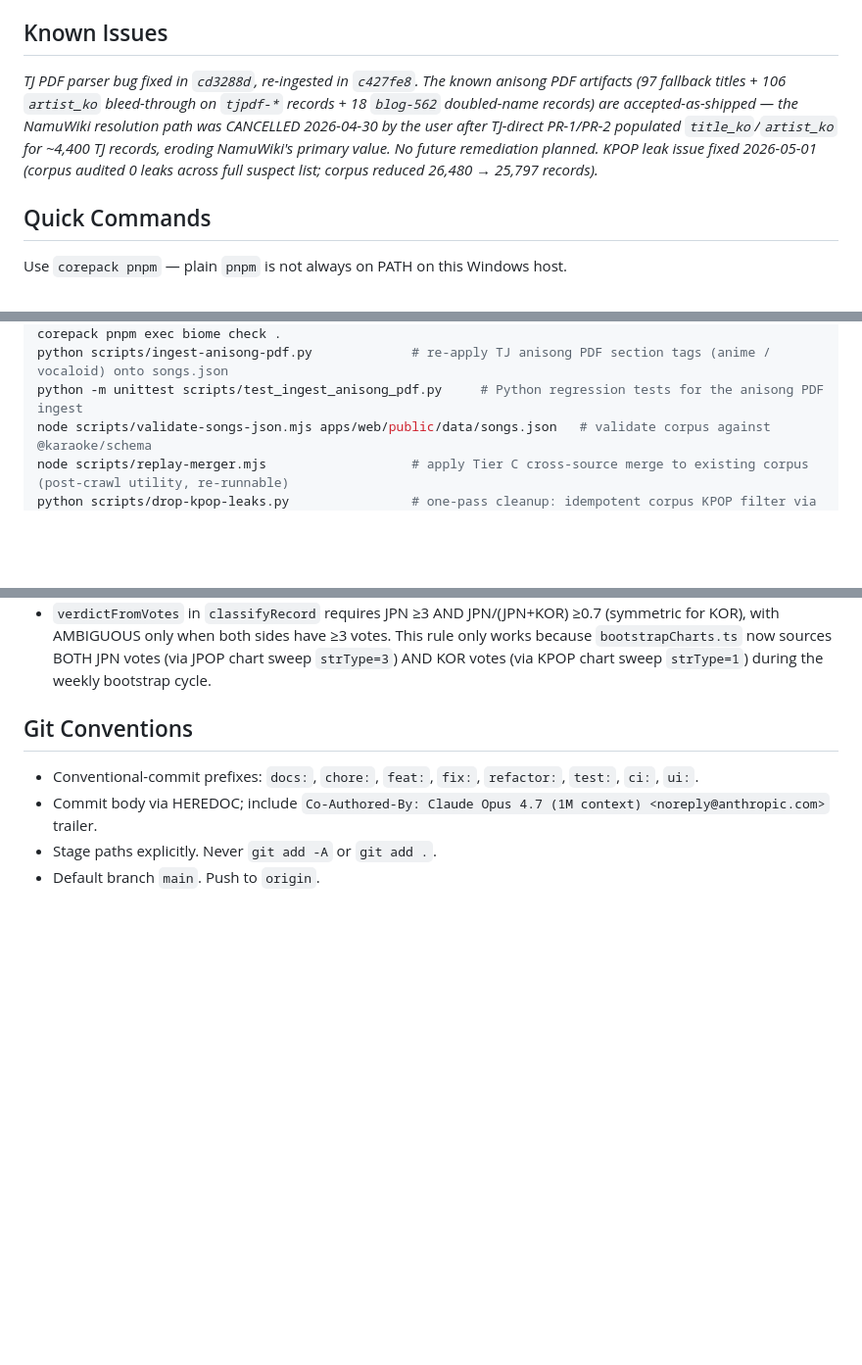
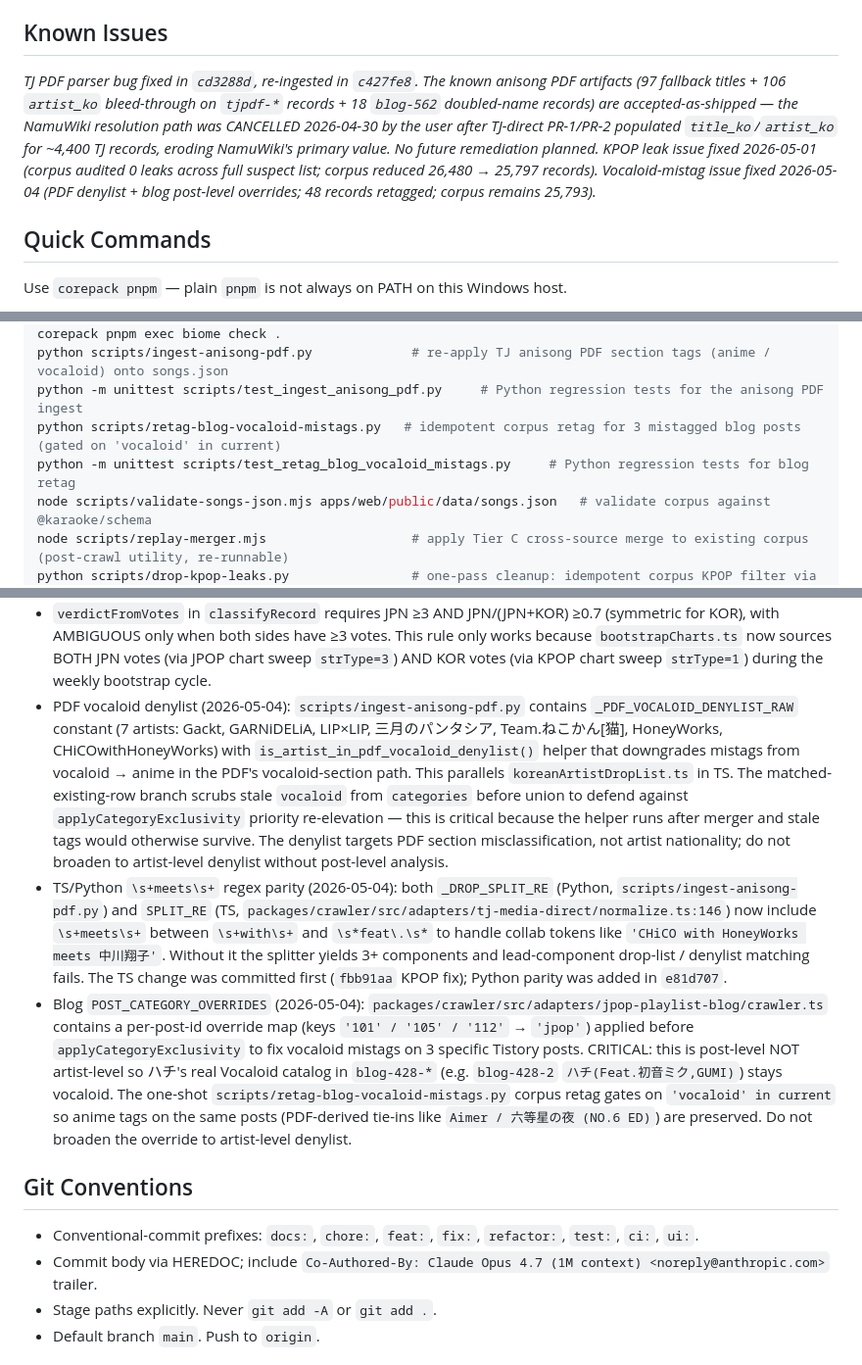
Before and after one commit to ghkim887/karaoke-search, a Markdown page: CLAUDE.md, 3 parts joined by grey strips. Shown at 98% size. Rendered like a GitHub page; blank space fills up the shorter version.

Commit message:
docs: sync CLAUDE.md to HEAD 72ba805 after vocaloid-mistag fix
Documentation-only sync covering 3 commits (e81d707, 0b8db5a, 72ba805):
PDF vocaloid denylist (7 artists downgraded to anime), TS meets-parity
in splitArtistCollab SPLIT_RE, and blog post-id category override for
3 vocaloid-mistag Tistory posts. No behavior change.

Co-Authored-By: Claude Opus 4.7 (1M context) <noreply@anthropic.com>

```diff
--- a/CLAUDE.md
+++ b/CLAUDE.md
@@ -22,7 +23,7 @@
 
 ## Known Issues
 
-_TJ PDF parser bug fixed in `cd3288d`, re-ingested in `c427fe8`. The known anisong PDF artifacts (97 fallback titles + 106 `artist_ko` bleed-through on `tjpdf-*` records + 18 `blog-562` doubled-name records) are accepted-as-shipped — the NamuWiki resolution path was CANCELLED 2026-04-30 by the user after TJ-direct PR-1/PR-2 populated `title_ko`/`artist_ko` for ~4,400 TJ records, eroding NamuWiki's primary value. No future remediation planned. KPOP leak issue fixed 2026-05-01 (corpus audited 0 leaks across full suspect list; corpus reduced 26,480 → 25,797 records)._
+_TJ PDF parser bug fixed in `cd3288d`, re-ingested in `c427fe8`. The known anisong PDF artifacts (97 fallback titles + 106 `artist_ko` bleed-through on `tjpdf-*` records + 18 `blog-562` doubled-name records) are accepted-as-shipped — the NamuWiki resolution path was CANCELLED 2026-04-30 by the user after TJ-direct PR-1/PR-2 populated `title_ko`/`artist_ko` for ~4,400 TJ records, eroding NamuWiki's primary value. No future remediation planned. KPOP leak issue fixed 2026-05-01 (corpus audited 0 leaks across full suspect list; corpus reduced 26,480 → 25,797 records). Vocaloid-mistag issue fixed 2026-05-04 (PDF denylist + blog post-level overrides; 48 records retagged; corpus remains 25,793)._
 
 ## Quick Commands
 
@@ -40,6 +41,8 @@ corepack pnpm --filter @karaoke/crawler start --out apps/web/public/data/songs.j
 corepack pnpm exec biome check .
 python scripts/ingest-anisong-pdf.py             # re-apply TJ anisong PDF section tags (anime / vocaloid) onto songs.json
 python -m unittest scripts/test_ingest_anisong_pdf.py     # Python regression tests for the anisong PDF ingest
+python scripts/retag-blog-vocaloid-mistags.py   # idempotent corpus retag for 3 mistagged blog posts (gated on 'vocaloid' in current)
+python -m unittest scripts/test_retag_blog_vocaloid_mistags.py     # Python regression tests for blog retag
 node scripts/validate-songs-json.mjs apps/web/public/data/songs.json   # validate corpus against @karaoke/schema
 node scripts/replay-merger.mjs                   # apply Tier C cross-source merge to existing corpus (post-crawl utility, re-runnable)
 python scripts/drop-kpop-leaks.py                # one-pass cleanup: idempotent corpus KPOP filter via drop-list sidecar
@@ -89,6 +92,9 @@ E2E_BASE_URL=https://ghkim887.github.io/karaoke-search/ corepack pnpm --filter @
 - Tier C cross-source constraint: same-source clusters (e.g. two `tj-` records with same primary artist token but different feat. credits) do NOT merge via Tier C by default. Cross-source clusters (e.g. `tj-` + `blog-`) DO merge. The constraint kills false positives like BTS IDOL Nicki-Minaj remix vs original (different sources, same primary tokens, different collaborators).
 - Tier C feat-asymmetry+vocaloid exception (2026-05-03): a same-source Tier C cluster admits when EXACTLY ONE member has `(Feat.X)`/`(Prod.X)` in `artist_primary` AND ALL members are tagged `vocaloid`. Catches the 40mP/ナユタン星人 same-producer-published-twice pattern (e.g. `40mP` + `40mP(Feat.初音ミク)`). The vocaloid-category gate is what blocks the BTS-IDOL false-positive class (`방탄소년단` + `방탄소년단(Feat.Nicki Minaj)` is a genuinely distinct release, jpop category fails the gate). Don't broaden the gate to anime without data — anime guest-vocalist OP/EDs are sometimes distinct releases. The new merger logic merged 4 records on the post-Phase-3 corpus (3 ナユタン星人 same-source pairs + 1 imase NIGHT DANCER cross-source remix); 25,797 → 25,793.
 - `verdictFromVotes` in `classifyRecord` requires JPN ≥3 AND JPN/(JPN+KOR) ≥0.7 (symmetric for KOR), with AMBIGUOUS only when both sides have ≥3 votes. This rule only works because `bootstrapCharts.ts` now sources BOTH JPN votes (via JPOP chart sweep `strType=3`) AND KOR votes (via KPOP chart sweep `strType=1`) during the weekly bootstrap cycle.
+- PDF vocaloid denylist (2026-05-04): `scripts/ingest-anisong-pdf.py` contains `_PDF_VOCALOID_DENYLIST_RAW` constant (7 artists: Gackt, GARNiDELiA, LIP×LIP, 三月のパンタシア, Team.ねこかん[猫], HoneyWorks, CHiCOwithHoneyWorks) with `is_artist_in_pdf_vocaloid_denylist()` helper that downgrades mistags from vocaloid → anime in the PDF's vocaloid-section path. This parallels `koreanArtistDropList.ts` in TS. The matched-existing-row branch scrubs stale `vocaloid` from `categories` before union to defend against `applyCategoryExclusivity` priority re-elevation — this is critical because the helper runs after merger and stale tags would otherwise survive. The denylist targets PDF section misclassification, not artist nationality; do not broaden to artist-level denylist without post-level analysis.
+- TS/Python `\s+meets\s+` regex parity (2026-05-04): both `_DROP_SPLIT_RE` (Python, `scripts/ingest-anisong-pdf.py`) and `SPLIT_RE` (TS, `packages/crawler/src/adapters/tj-media-direct/normalize.ts:146`) now include `\s+meets\s+` between `\s+with\s+` and `\s*feat\.\s*` to handle collab tokens like `'CHiCO with HoneyWorks meets 中川翔子'`. Without it the splitter yields 3+ components and lead-component drop-list / denylist matching fails. The TS change was committed first (`fbb91aa` KPOP fix); Python parity was added in `e81d707`.
+- Blog `POST_CATEGORY_OVERRIDES` (2026-05-04): `packages/crawler/src/adapters/jpop-playlist-blog/crawler.ts` contains a per-post-id override map (keys `'101' / '105' / '112'` → `'jpop'`) applied before `applyCategoryExclusivity` to fix vocaloid mistags on 3 specific Tistory posts. CRITICAL: this is post-level NOT artist-level so ハチ's real Vocaloid catalog in `blog-428-*` (e.g. `blog-428-2` `ハチ(Feat.初音ミク,GUMI)`) stays vocaloid. The one-shot `scripts/retag-blog-vocaloid-mistags.py` corpus retag gates on `'vocaloid' in current` so anime tags on the same posts (PDF-derived tie-ins like `Aimer / 六等星の夜 (NO.6 ED)`) are preserved. Do not broaden the override to artist-level denylist.
 
 ## Git Conventions
 
```
Also changed, not shown: other parts of CLAUDE.md (+3 -2 lines).
